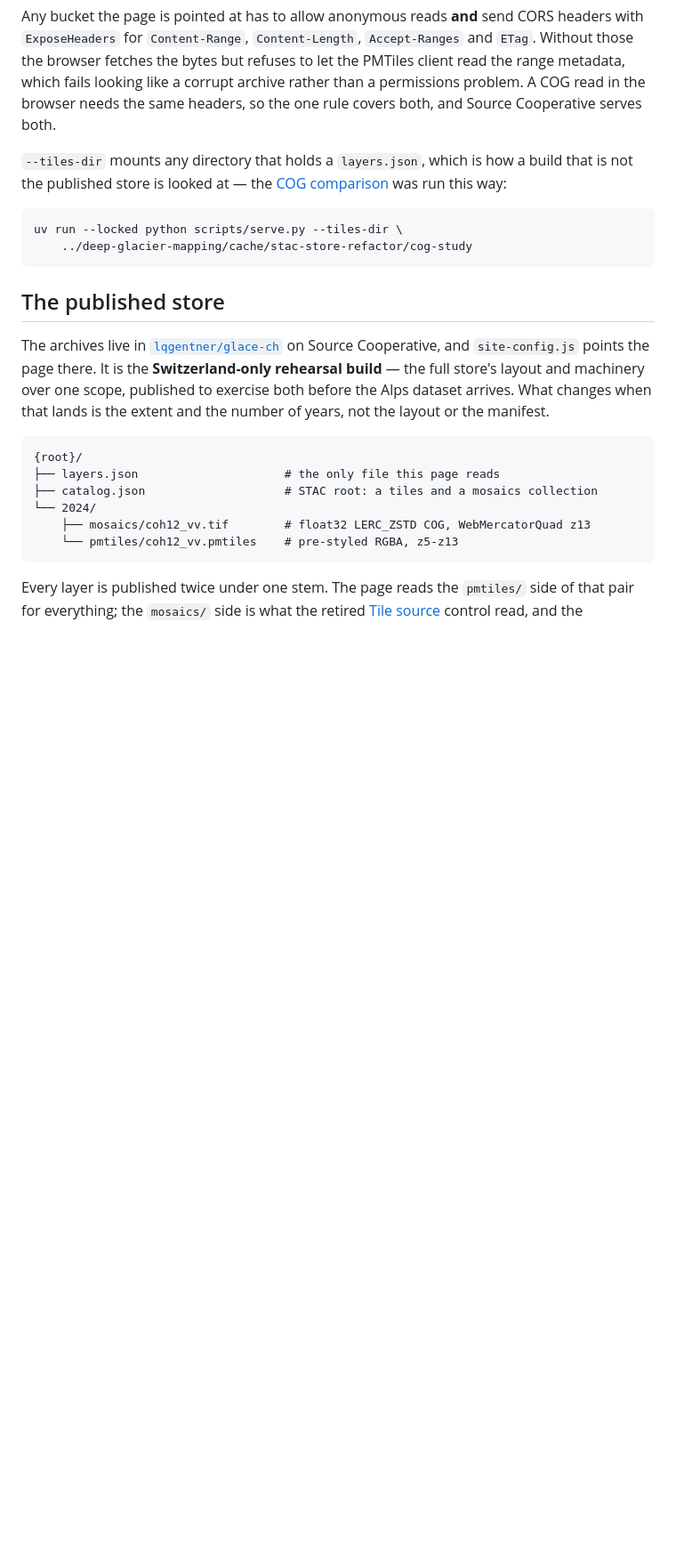
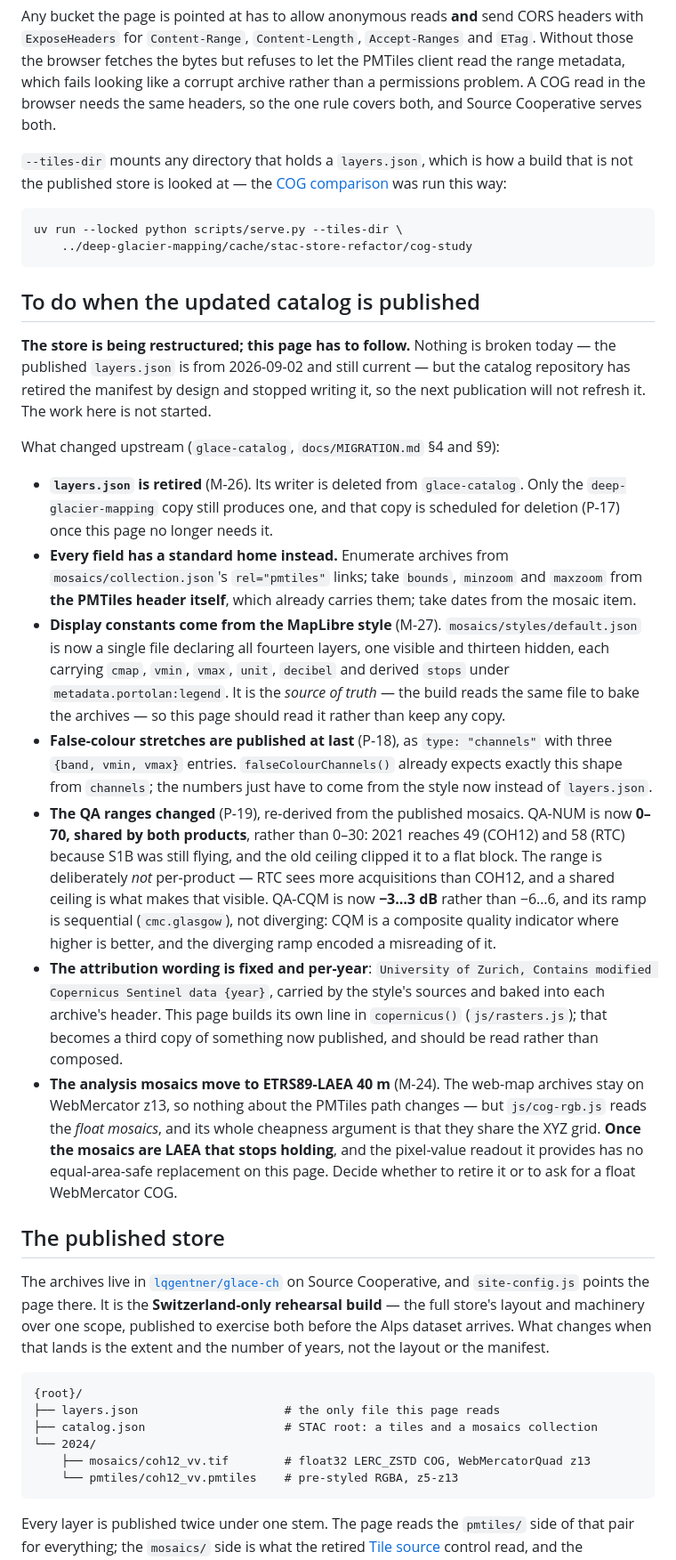
Before and after one commit to lqgentner/glace-viewer, a Markdown page: AGENTS.md, the part around the change. Shown at 89% size. Rendered like a GitHub page; blank space fills up the shorter version.

Commit message:
docs: record what this page owes the restructured catalog
`glace-catalog` has retired `layers.json` by design and deleted its writer, so
the next publication will not refresh the manifest this page reads. Nothing is
broken yet — the published file is from 2026-09-02 and still current — and only
the `deep-glacier-mapping` copy still produces one, which is itself scheduled
for deletion.

Records the seven changes to follow: enumerate archives from the collection's
`rel="pmtiles"` links, take bounds and zoom range from the PMTiles header that
already carries them, and read the display constants from the single
`styles/default.json`, which is now the source of truth the build itself reads.
The false-colour stretches are published at last, in the `channels` shape
`falseColourChannels()` already expects. The QA ranges and the attribution
wording both changed.

The one that needs a decision rather than a port: the analysis mosaics move to
ETRS89-LAEA 40 m. The web-map archives stay on WebMercator z13, so the PMTiles
path is untouched — but `js/cog-rgb.js` reads the float mosaics, and its whole
cheapness argument is that they share the XYZ grid. Once they are LAEA that
stops holding, and the pixel-value readout it provides has no equal-area-safe
replacement here.

Co-Authored-By: Claude Opus 5 <noreply@anthropic.com>
Claude-Session: https://claude.ai/code/session_01Msoe4KJyacmNcsbcDS4U6j

````diff
--- a/AGENTS.md
+++ b/AGENTS.md
@@ -63,6 +63,53 @@ comparison](#tile-source-pmtiles-or-cog-retired) was run this way:
 uv run --locked python scripts/serve.py --tiles-dir \
     ../deep-glacier-mapping/cache/stac-store-refactor/cog-study
 ```
+
+## To do when the updated catalog is published
+
+**The store is being restructured; this page has to follow.** Nothing is broken
+today — the published `layers.json` is from 2026-09-02 and still current — but
+the catalog repository has retired the manifest by design and stopped writing
+it, so the next publication will not refresh it. The work here is not started.
+
+What changed upstream (`glace-catalog`, `docs/MIGRATION.md` §4 and §9):
+
+- **`layers.json` is retired** (M-26). Its writer is deleted from
+  `glace-catalog`. Only the `deep-glacier-mapping` copy still produces one, and
+  that copy is scheduled for deletion (P-17) once this page no longer needs it.
+- **Every field has a standard home instead.** Enumerate archives from
+  `mosaics/collection.json`'s `rel="pmtiles"` links; take `bounds`, `minzoom`
+  and `maxzoom` from **the PMTiles header itself**, which already carries them;
+  take dates from the mosaic item.
+- **Display constants come from the MapLibre style** (M-27).
+  `mosaics/styles/default.json` is now a single file declaring all fourteen
+  layers, one visible and thirteen hidden, each carrying `cmap`, `vmin`, `vmax`,
+  `unit`, `decibel` and derived `stops` under `metadata.portolan:legend`. It is
+  the *source of truth* — the build reads the same file to bake the archives —
+  so this page should read it rather than keep any copy.
+- **False-colour stretches are published at last** (P-18), as
+  `type: "channels"` with three `{band, vmin, vmax}` entries.
+  `falseColourChannels()` already expects exactly this shape from `channels`;
+  the numbers just have to come from the style now instead of `layers.json`.
+- **The QA ranges changed** (P-19), re-derived from the published mosaics.
+  QA-NUM is now **0–70, shared by both products**, rather than 0–30: 2021
+  reaches 49 (COH12) and 58 (RTC) because S1B was still flying, and the old
+  ceiling clipped it to a flat block. The range is deliberately *not*
+  per-product — RTC sees more acquisitions than COH12, and a shared ceiling is
+  what makes that visible. QA-CQM is now **−3…3 dB** rather than −6…6, and its
+  ramp is sequential (`cmc.glasgow`), not diverging: CQM is a composite quality
+  indicator where higher is better, and the diverging ramp encoded a misreading
+  of it.
+- **The attribution wording is fixed and per-year**:
+  `University of Zurich, Contains modified Copernicus Sentinel data {year}`,
+  carried by the style's sources and baked into each archive's header. This page
+  builds its own line in `copernicus()` (`js/rasters.js`); that becomes a third
+  copy of something now published, and should be read rather than composed.
+- **The analysis mosaics move to ETRS89-LAEA 40 m** (M-24). The web-map archives
+  stay on WebMercator z13, so nothing about the PMTiles path changes — but
+  `js/cog-rgb.js` reads the *float mosaics*, and its whole cheapness argument is
+  that they share the XYZ grid. **Once the mosaics are LAEA that stops holding**,
+  and the pixel-value readout it provides has no equal-area-safe replacement on
+  this page. Decide whether to retire it or to ask for a float WebMercator COG.
 
 ## The published store
 
````
